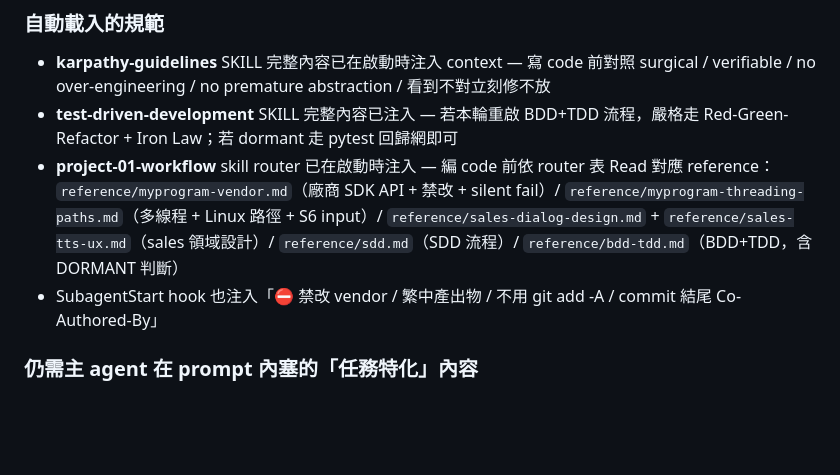
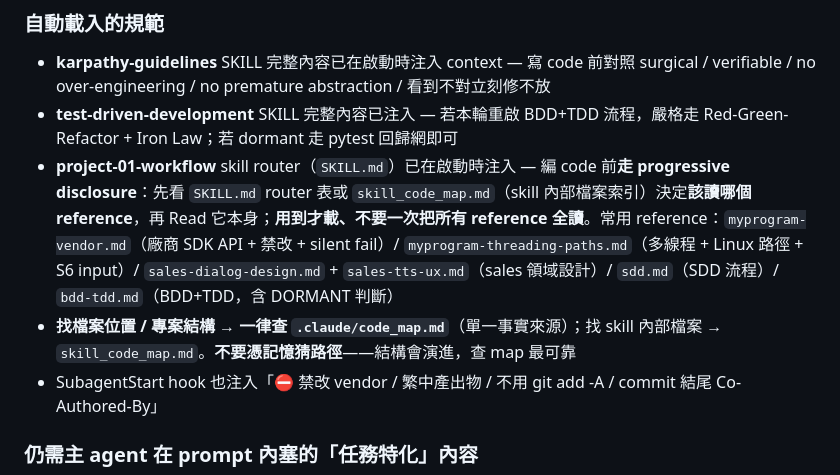
Before and after one commit to leon13018/project_jiqiren, a Markdown page: .claude/agents/sales-coder.md, the part around the change. Drawn GitHub-style; blank space fills up the shorter version.

Commit message:
docs(agent): sales-coder uses progressive disclosure + code_map/skill_code_map
Reframe the project-01-workflow note as explicit progressive disclosure (consult SKILL.md router / skill_code_map to pick a reference, read on demand, don't load all). Add a bullet: file locations -> code_map (single source of truth), skill-internal files -> skill_code_map; don't guess paths from memory.

Co-Authored-By: Claude Opus 4.8 <noreply@anthropic.com>

```diff
--- a/.claude/agents/sales-coder.md
+++ b/.claude/agents/sales-coder.md
@@ -19,7 +19,8 @@ skills:
 
 - **karpathy-guidelines** SKILL 完整內容已在啟動時注入 context — 寫 code 前對照 surgical / verifiable / no over-engineering / no premature abstraction / 看到不對立刻修不放
 - **test-driven-development** SKILL 完整內容已注入 — 若本輪重啟 BDD+TDD 流程，嚴格走 Red-Green-Refactor + Iron Law；若 dormant 走 pytest 回歸網即可
-- **project-01-workflow** skill router 已在啟動時注入 — 編 code 前依 router 表 Read 對應 reference：`reference/myprogram-vendor.md`（廠商 SDK API + 禁改 + silent fail）/ `reference/myprogram-threading-paths.md`（多線程 + Linux 路徑 + S6 input）/ `reference/sales-dialog-design.md` + `reference/sales-tts-ux.md`（sales 領域設計）/ `reference/sdd.md`（SDD 流程）/ `reference/bdd-tdd.md`（BDD+TDD，含 DORMANT 判斷）
+- **project-01-workflow** skill router（`SKILL.md`）已在啟動時注入 — 編 code 前**走 progressive disclosure**：先看 `SKILL.md` router 表或 `skill_code_map.md`（skill 內部檔案索引）決定**該讀哪個 reference**，再 Read 它本身；**用到才載、不要一次把所有 reference 全讀**。常用 reference：`myprogram-vendor.md`（廠商 SDK API + 禁改 + silent fail）/ `myprogram-threading-paths.md`（多線程 + Linux 路徑 + S6 input）/ `sales-dialog-design.md` + `sales-tts-ux.md`（sales 領域設計）/ `sdd.md`（SDD 流程）/ `bdd-tdd.md`（BDD+TDD，含 DORMANT 判斷）
+- **找檔案位置 / 專案結構 → 一律查 `.claude/code_map.md`**（單一事實來源）；找 skill 內部檔案 → `skill_code_map.md`。**不要憑記憶猜路徑**——結構會演進，查 map 最可靠
 - SubagentStart hook 也注入「⛔ 禁改 vendor / 繁中產出物 / 不用 git add -A / commit 結尾 Co-Authored-By」
 
 ### 仍需主 agent 在 prompt 內塞的「任務特化」內容
```
